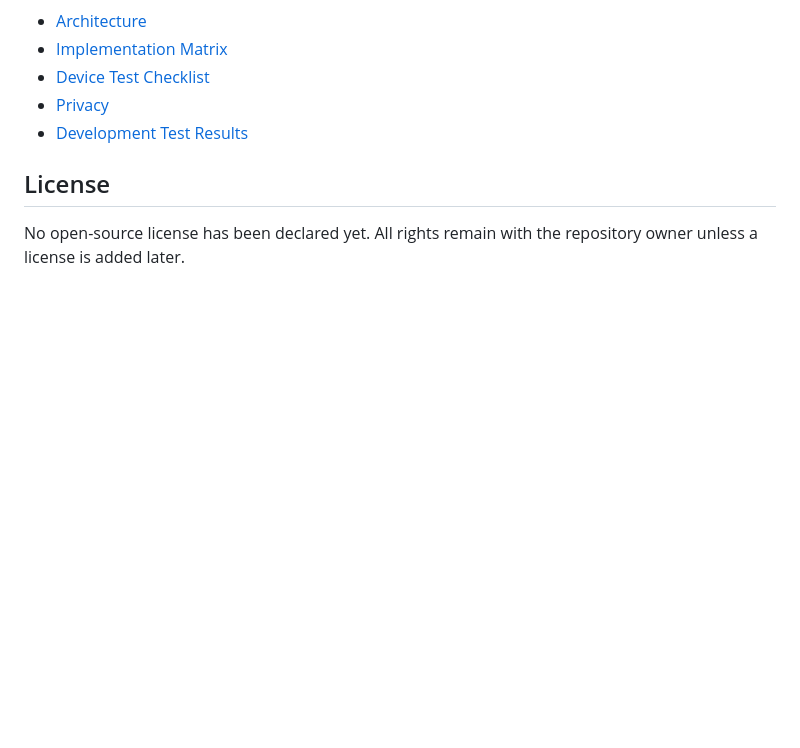
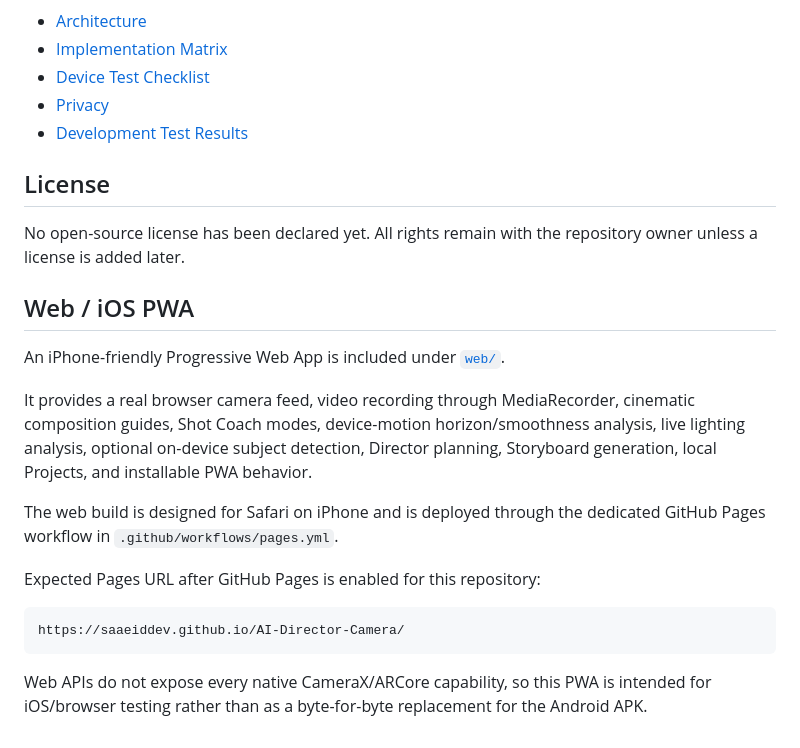
Before and after one commit to saaeiddev/AI-Director-Camera, a Markdown page: README.md, the part around the change. GitHub-like rendering; blank space fills up the shorter version.

Commit message:
Document iOS-friendly web PWA

````diff
--- a/README.md
+++ b/README.md
@@ -90,3 +90,20 @@ Hardware-specific CameraX/ARCore behavior and sustained thermal performance stil
 ## License
 
 No open-source license has been declared yet. All rights remain with the repository owner unless a license is added later.
+
+
+## Web / iOS PWA
+
+An iPhone-friendly Progressive Web App is included under [`web/`](web/).
+
+It provides a real browser camera feed, video recording through MediaRecorder, cinematic composition guides, Shot Coach modes, device-motion horizon/smoothness analysis, live lighting analysis, optional on-device subject detection, Director planning, Storyboard generation, local Projects, and installable PWA behavior.
+
+The web build is designed for Safari on iPhone and is deployed through the dedicated GitHub Pages workflow in `.github/workflows/pages.yml`.
+
+Expected Pages URL after GitHub Pages is enabled for this repository:
+
+```text
+https://saaeiddev.github.io/AI-Director-Camera/
+```
+
+Web APIs do not expose every native CameraX/ARCore capability, so this PWA is intended for iOS/browser testing rather than as a byte-for-byte replacement for the Android APK.
````
